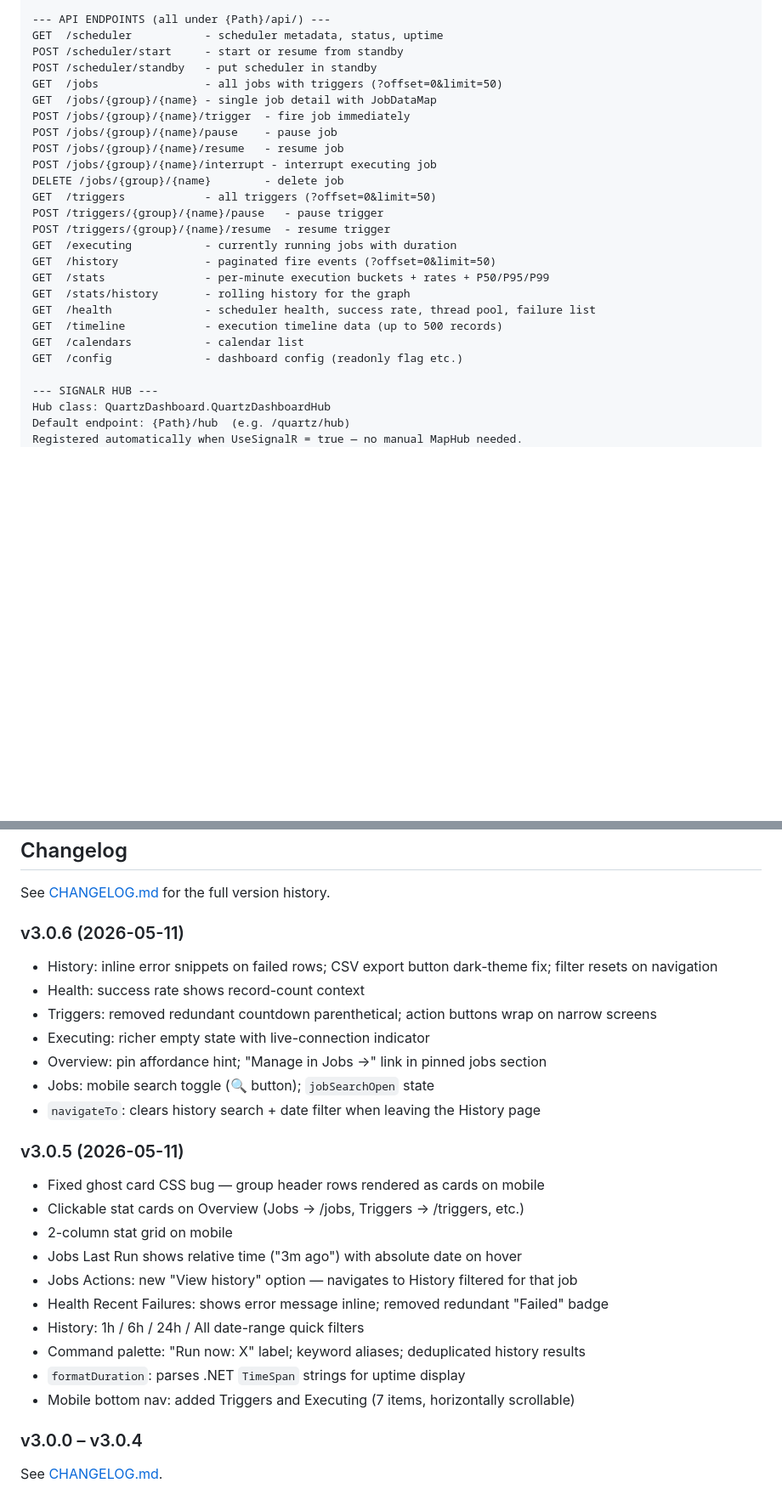
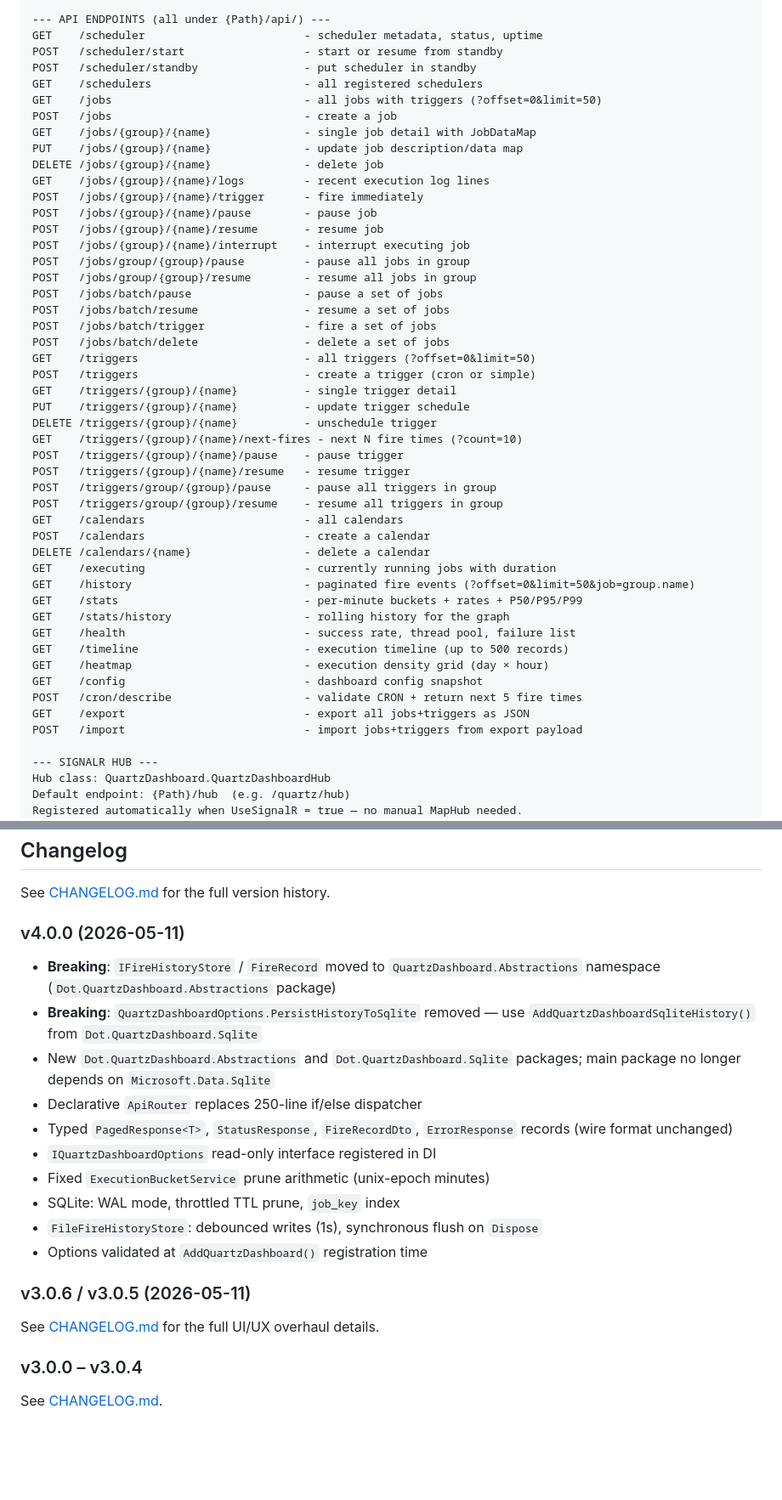
Before and after one commit to nathan5580/QuartzDashboard, a Markdown page: README.md, 2 parts joined by grey strips. Shown at 85% size. Rendered like a GitHub page; blank space fills up the shorter version.

Commit message:
docs: bring README fully up to date for v4.0.0
- Complete API endpoint table: add create/update job+trigger, batch ops,
  group ops, logs, next-fires, calendars CRUD, cron/describe, export/import
- Architecture section: mention ApiRouter, typed DTOs, three-package structure
- Demo section: add --sqlite flag
- Inline changelog: add v4.0.0 summary
- AI prompt: sync API endpoint list with actual route table

Co-Authored-By: Claude Opus 4.7 <noreply@anthropic.com>

```diff
--- a/README.md
+++ b/README.md
@@ -567,27 +599,50 @@ builder.Services.AddQuartzDashboard(options =>
 - The NuGet handles /quartz → /quartz/ redirect automatically
 
 --- API ENDPOINTS (all under {Path}/api/) ---
-GET  /scheduler           - scheduler metadata, status, uptime
-POST /scheduler/start     - start or resume from standby
-POST /scheduler/standby   - put scheduler in standby
-GET  /jobs                - all jobs with triggers (?offset=0&limit=50)
-GET  /jobs/{group}/{name} - single job detail with JobDataMap
-POST /jobs/{group}/{name}/trigger  - fire job immediately
-POST /jobs/{group}/{name}/pause    - pause job
-POST /jobs/{group}/{name}/resume   - resume job
-POST /jobs/{group}/{name}/interrupt - interrupt executing job
-DELETE /jobs/{group}/{name}        - delete job
-GET  /triggers            - all triggers (?offset=0&limit=50)
-POST /triggers/{group}/{name}/pause   - pause trigger
-POST /triggers/{group}/{name}/resume  - resume trigger
-GET  /executing           - currently running jobs with duration
-GET  /history             - paginated fire events (?offset=0&limit=50)
-GET  /stats               - per-minute execution buckets + rates + P50/P95/P99
-GET  /stats/history       - rolling history for the graph
-GET  /health              - scheduler health, success rate, thread pool, failure list
-GET  /timeline            - execution timeline data (up to 500 records)
-GET  /calendars           - calendar list
-GET  /config              - dashboard config (readonly flag etc.)
+GET    /scheduler                        - scheduler metadata, status, uptime
+POST   /scheduler/start                  - start or resume from standby
+POST   /scheduler/standby                - put scheduler in standby
+GET    /schedulers                       - all registered schedulers
+GET    /jobs                             - all jobs with triggers (?offset=0&limit=50)
+POST   /jobs                             - create a job
+GET    /jobs/{group}/{name}              - single job detail with JobDataMap
+PUT    /jobs/{group}/{name}              - update job description/data map
+DELETE /jobs/{group}/{name}              - delete job
+GET    /jobs/{group}/{name}/logs         - recent execution log lines
+POST   /jobs/{group}/{name}/trigger      - fire immediately
+POST   /jobs/{group}/{name}/pause        - pause job
+POST   /jobs/{group}/{name}/resume       - resume job
+POST   /jobs/{group}/{name}/interrupt    - interrupt executing job
+POST   /jobs/group/{group}/pause         - pause all jobs in group
+POST   /jobs/group/{group}/resume        - resume all jobs in group
+POST   /jobs/batch/pause                 - pause a set of jobs
+POST   /jobs/batch/resume                - resume a set of jobs
+POST   /jobs/batch/trigger               - fire a set of jobs
+POST   /jobs/batch/delete                - delete a set of jobs
+GET    /triggers                         - all triggers (?offset=0&limit=50)
+POST   /triggers                         - create a trigger (cron or simple)
+GET    /triggers/{group}/{name}          - single trigger detail
+PUT    /triggers/{group}/{name}          - update trigger schedule
+DELETE /triggers/{group}/{name}          - unschedule trigger
+GET    /triggers/{group}/{name}/next-fires - next N fire times (?count=10)
+POST   /triggers/{group}/{name}/pause    - pause trigger
+POST   /triggers/{group}/{name}/resume   - resume trigger
+POST   /triggers/group/{group}/pause     - pause all triggers in group
+POST   /triggers/group/{group}/resume    - resume all triggers in group
+GET    /calendars                        - all calendars
+POST   /calendars                        - create a calendar
+DELETE /calendars/{name}                 - delete a calendar
+GET    /executing                        - currently running jobs with duration
+GET    /history                          - paginated fire events (?offset=0&limit=50&job=group.name)
+GET    /stats                            - per-minute buckets + rates + P50/P95/P99
+GET    /stats/history                    - rolling history for the graph
+GET    /health                           - success rate, thread pool, failure list
+GET    /timeline                         - execution timeline (up to 500 records)
+GET    /heatmap                          - execution density grid (day × hour)
+GET    /config                           - dashboard config snapshot
+POST   /cron/describe                    - validate CRON + return next 5 fire times
+GET    /export                           - export all jobs+triggers as JSON
+POST   /import                           - import jobs+triggers from export payload
 
 --- SIGNALR HUB ---
 Hub class: QuartzDashboard.QuartzDashboardHub
@@ -618,26 +673,20 @@ POST {Path}/hub/negotiate?negotiateVersion=1  → 200 when working
 
 See [CHANGELOG.md](CHANGELOG.md) for the full version history.
 
-### v3.0.6 (2026-05-11)
-- History: inline error snippets on failed rows; CSV export button dark-theme fix; filter resets on navigation
-- Health: success rate shows record-count context
-- Triggers: removed redundant countdown parenthetical; action buttons wrap on narrow screens
-- Executing: richer empty state with live-connection indicator
-- Overview: pin affordance hint; "Manage in Jobs →" link in pinned jobs section
-- Jobs: mobile search toggle (🔍 button); `jobSearchOpen` state
-- `navigateTo`: clears history search + date filter when leaving the History page
+### v4.0.0 (2026-05-11)
+- **Breaking**: `IFireHistoryStore` / `FireRecord` moved to `QuartzDashboard.Abstractions` namespace (`Dot.QuartzDashboard.Abstractions` package)
+- **Breaking**: `QuartzDashboardOptions.PersistHistoryToSqlite` removed — use `AddQuartzDashboardSqliteHistory()` from `Dot.QuartzDashboard.Sqlite`
+- New `Dot.QuartzDashboard.Abstractions` and `Dot.QuartzDashboard.Sqlite` packages; main package no longer depends on `Microsoft.Data.Sqlite`
+- Declarative `ApiRouter` replaces 250-line if/else dispatcher
+- Typed `PagedResponse<T>`, `StatusResponse`, `FireRecordDto`, `ErrorResponse` records (wire format unchanged)
+- `IQuartzDashboardOptions` read-only interface registered in DI
+- Fixed `ExecutionBucketService` prune arithmetic (unix-epoch minutes)
+- SQLite: WAL mode, throttled TTL prune, `job_key` index
+- `FileFireHistoryStore`: debounced writes (1s), synchronous flush on `Dispose`
+- Options validated at `AddQuartzDashboard()` registration time
 
-### v3.0.5 (2026-05-11)
-- Fixed ghost card CSS bug — group header rows rendered as cards on mobile
-- Clickable stat cards on Overview (Jobs → /jobs, Triggers → /triggers, etc.)
-- 2-column stat grid on mobile
-- Jobs Last Run shows relative time ("3m ago") with absolute date on hover
-- Jobs Actions: new "View history" option — navigates to History filtered for that job
-- Health Recent Failures: shows error message inline; removed redundant "Failed" badge
-- History: 1h / 6h / 24h / All date-range quick filters
-- Command palette: "Run now: X" label; keyword aliases; deduplicated history results
-- `formatDuration`: parses .NET `TimeSpan` strings for uptime display
-- Mobile bottom nav: added Triggers and Executing (7 items, horizontally scrollable)
+### v3.0.6 / v3.0.5 (2026-05-11)
+See [CHANGELOG.md](CHANGELOG.md) for the full UI/UX overhaul details.
 
 ### v3.0.0 – v3.0.4
 See [CHANGELOG.md](CHANGELOG.md).
```
Also changed, not shown: other parts of README.md (+40 -8 lines).
